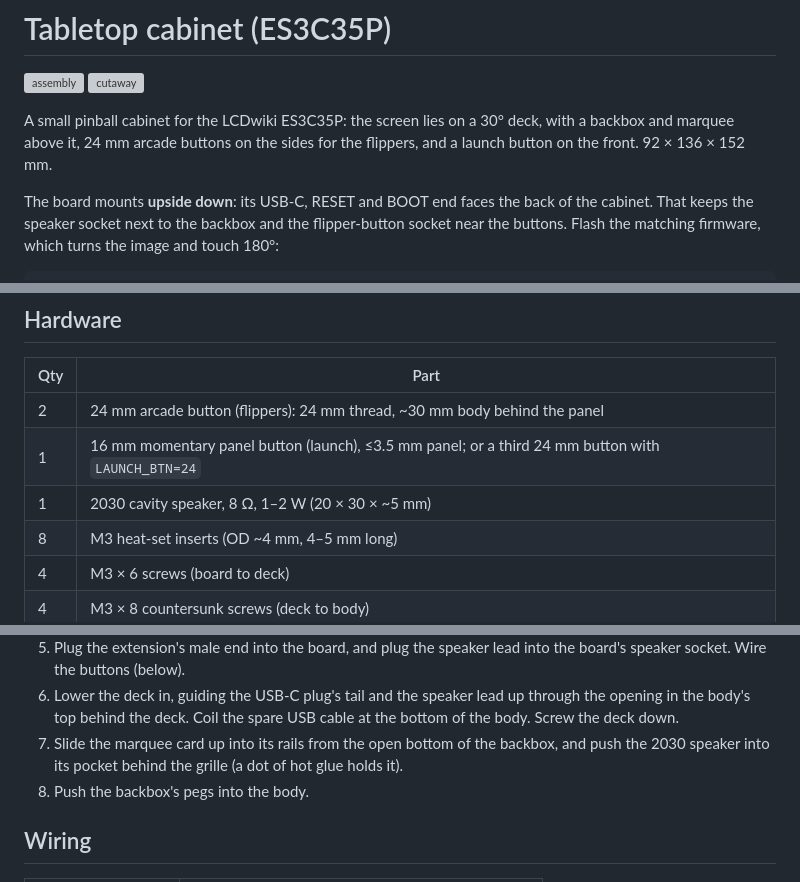
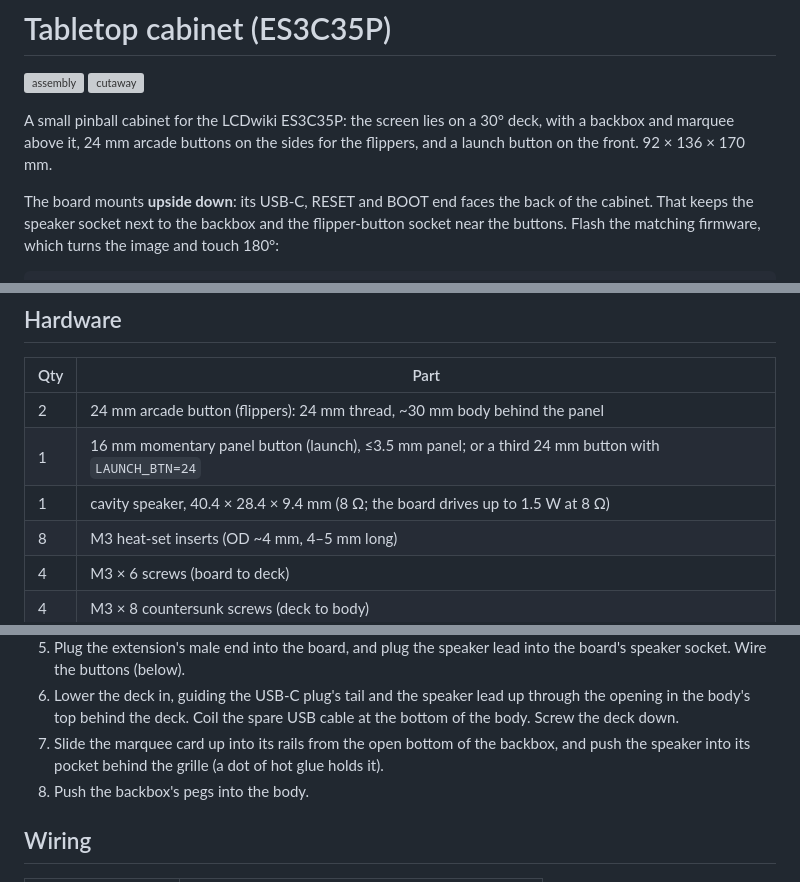
Before and after one commit to magikh0e/synack-pinball, a Markdown page: case/README.md, 3 parts joined by grey strips. GitHub-like rendering; grey boxes are pictures that could not be loaded.

Commit message:
Fit the 40.4 x 28.4 mm speaker; add a photo of both boards
The backbox now derives its height from the speaker pocket and the marquee
card (75 mm, cabinet 170 mm tall), the grille covers the larger speaker, and
the clash test checks the speaker as well as the USB-C plug and socket.

```diff
--- a/case/README.md
+++ b/case/README.md
@@ -4,7 +4,7 @@
 
 A small pinball cabinet for the LCDwiki ES3C35P: the screen lies on a 30° deck,
 with a backbox and marquee above it, 24 mm arcade buttons on the sides for the
-flippers, and a launch button on the front. 92 × 136 × 152 mm.
+flippers, and a launch button on the front. 92 × 136 × 170 mm.
 
 The board mounts **upside down**: its USB-C, RESET and BOOT end faces the back
 of the cabinet. That keeps the speaker socket next to the backbox and the
@@ -45,7 +45,7 @@ out empty ("Current top level object is empty").
 |---|---|
 | 2 | 24 mm arcade button (flippers): 24 mm thread, ~30 mm body behind the panel |
 | 1 | 16 mm momentary panel button (launch), ≤3.5 mm panel; or a third 24 mm button with `LAUNCH_BTN=24` |
-| 1 | 2030 cavity speaker, 8 Ω, 1–2 W (20 × 30 × ~5 mm) |
+| 1 | cavity speaker, 40.4 × 28.4 × 9.4 mm (8 Ω; the board drives up to 1.5 W at 8 Ω) |
 | 8 | M3 heat-set inserts (OD ~4 mm, 4–5 mm long) |
 | 4 | M3 × 6 screws (board to deck) |
 | 4 | M3 × 8 countersunk screws (deck to body) |
@@ -78,7 +78,7 @@ the deck goes in **before** the backbox.
    through the opening in the body's top behind the deck. Coil the spare USB
    cable at the bottom of the body. Screw the deck down.
 7. Slide the marquee card up into its rails from the open bottom of the
-   backbox, and push the 2030 speaker into its pocket behind the grille (a dot
+   backbox, and push the speaker into its pocket behind the grille (a dot
    of hot glue holds it).
 8. Push the backbox's pegs into the body.
 
```
Also changed, not shown: README.md (+4 -0 lines), docs/both-boards.jpg (added), 7 other files.
